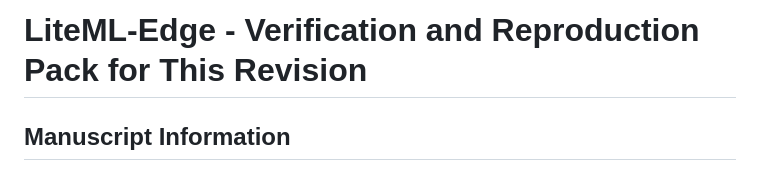
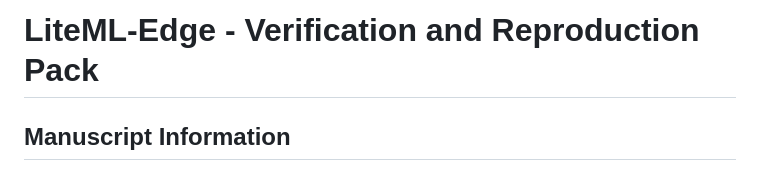
Before and after one commit to LiteML-Edge/lmedg-repro, a Markdown page: README.md, the part around the change. Drawn GitHub-style.

Commit message:
Refine repository title for final submission

```diff
--- a/README.md
+++ b/README.md
@@ -1,4 +1,4 @@
-# LiteML-Edge - Verification and Reproduction Pack for This Revision
+# LiteML-Edge - Verification and Reproduction Pack
 
 ## Manuscript Information
 
```
